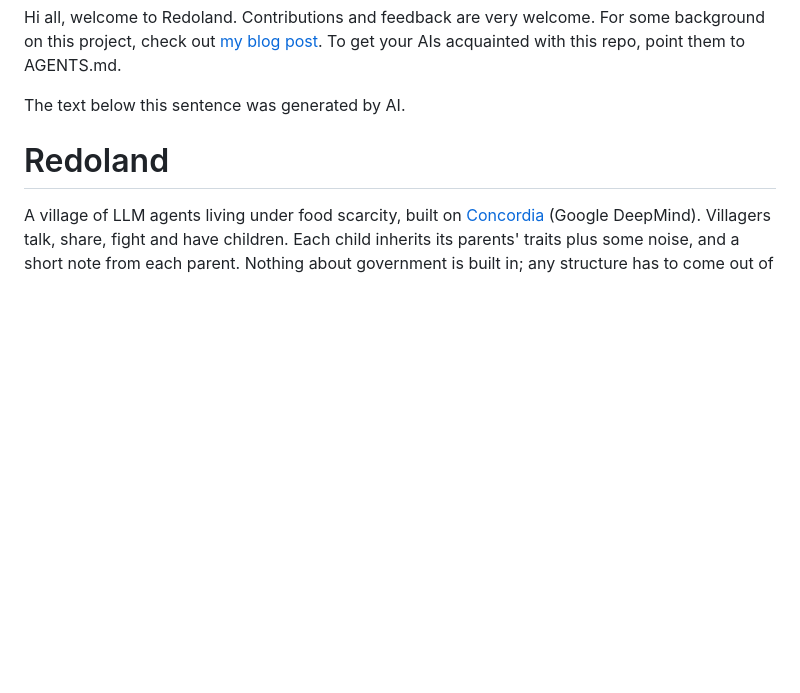
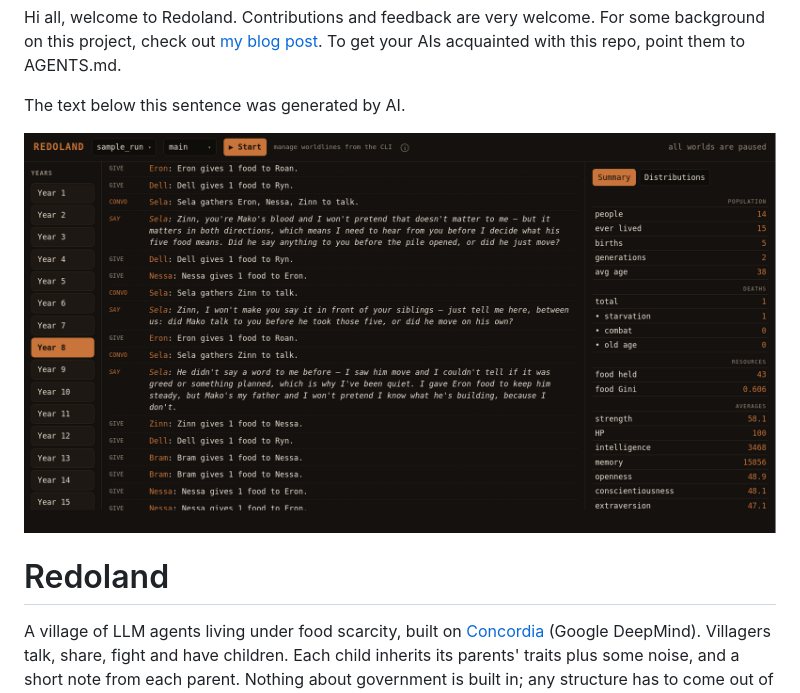
Before and after one commit to kilyig/redoland, a Markdown page: README.md, the part around the change. Rendered like a GitHub page; pictures changed too: redoland-dashboard.png (added); blank space fills up the shorter version.

Commit message:
README: add a screenshot of the web UI above the title
The sample run's year-8 transcript and summary panel, placed after the
intro and before the generated overview.

```diff
--- a/README.md
+++ b/README.md
@@ -2,6 +2,8 @@ Hi all, welcome to Redoland. Contributions and feedback are very welcome. For so
 
 
 The text below this sentence was generated by AI.
+
+![The Redoland web UI showing the sample run: year tabs, the year-8 transcript, and summary metrics](redoland-dashboard.png)
 
 # Redoland
 
```
